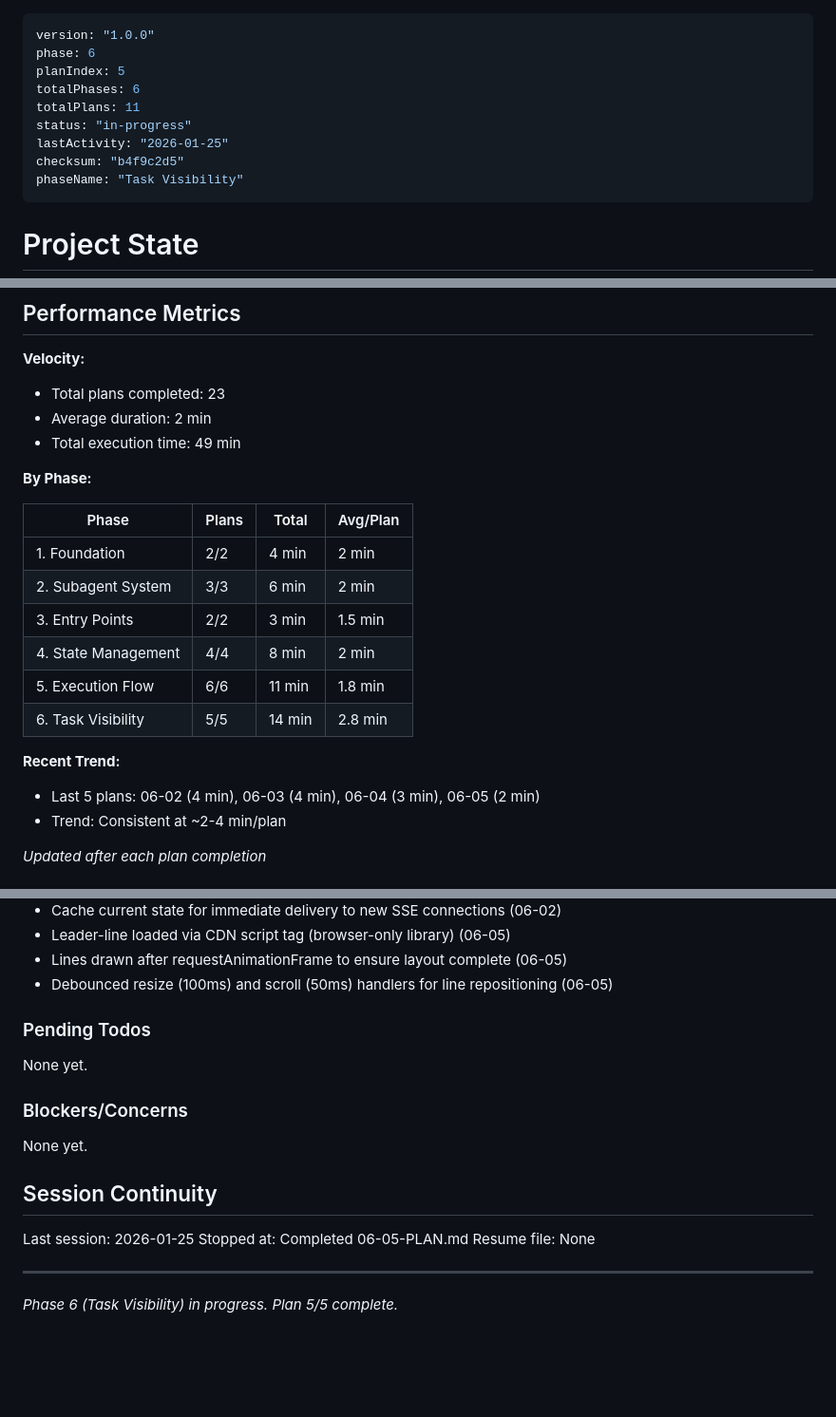
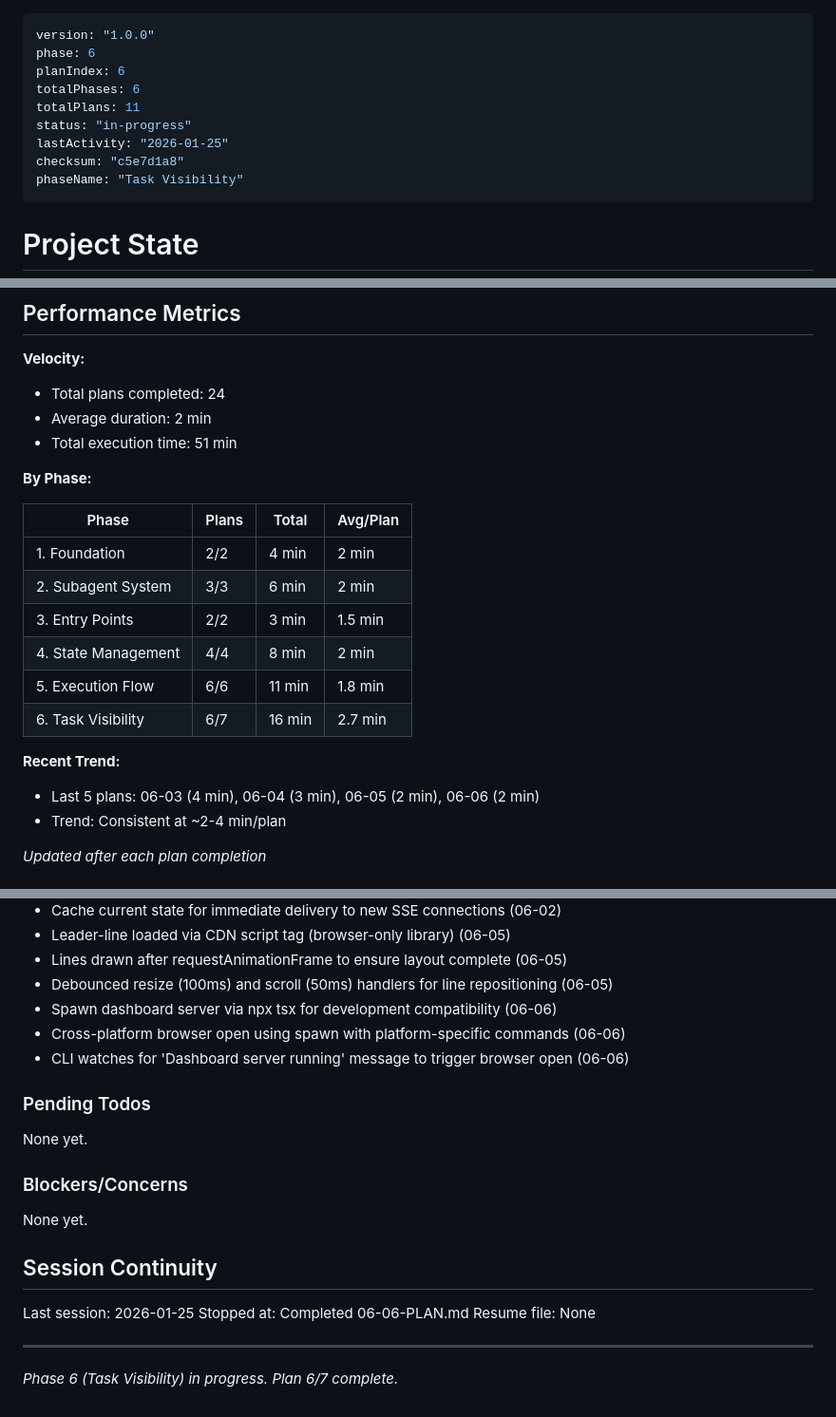
Before and after one commit to boldprojekte/arios-framework, a Markdown page: .planning/STATE.md, 3 parts joined by grey strips. Shown at 95% size. Drawn GitHub-style; blank space fills up the shorter version.

Commit message:
docs(06-06): complete dashboard CLI command plan
Tasks completed: 3/3
- Create dashboard command with options
- Register command in CLI entry point
- Update server for CLI integration

SUMMARY: .planning/phases/06-task-visibility/06-06-SUMMARY.md

```diff
--- a/.planning/STATE.md
+++ b/.planning/STATE.md
@@ -1,12 +1,12 @@
 ---
 version: "1.0.0"
 phase: 6
-planIndex: 5
+planIndex: 6
 totalPhases: 6
 totalPlans: 11
 status: "in-progress"
 lastActivity: "2026-01-25"
-checksum: "b4f9c2d5"
+checksum: "c5e7d1a8"
 phaseName: "Task Visibility"
 ---
 
@@ -31,9 +31,9 @@ Progress: [████████████████████] 98%
 ## Performance Metrics
 
 **Velocity:**
-- Total plans completed: 23
+- Total plans completed: 24
 - Average duration: 2 min
-- Total execution time: 49 min
+- Total execution time: 51 min
 
 **By Phase:**
 
@@ -44,10 +44,10 @@ Progress: [████████████████████] 98%
 | 3. Entry Points | 2/2 | 3 min | 1.5 min |
 | 4. State Management | 4/4 | 8 min | 2 min |
 | 5. Execution Flow | 6/6 | 11 min | 1.8 min |
-| 6. Task Visibility | 5/5 | 14 min | 2.8 min |
+| 6. Task Visibility | 6/7 | 16 min | 2.7 min |
 
 **Recent Trend:**
-- Last 5 plans: 06-02 (4 min), 06-03 (4 min), 06-04 (3 min), 06-05 (2 min)
+- Last 5 plans: 06-03 (4 min), 06-04 (3 min), 06-05 (2 min), 06-06 (2 min)
 - Trend: Consistent at ~2-4 min/plan
 
 *Updated after each plan completion*
@@ -128,6 +128,9 @@ Recent decisions affecting current work:
 - Leader-line loaded via CDN script tag (browser-only library) (06-05)
 - Lines drawn after requestAnimationFrame to ensure layout complete (06-05)
 - Debounced resize (100ms) and scroll (50ms) handlers for line repositioning (06-05)
+- Spawn dashboard server via npx tsx for development compatibility (06-06)
+- Cross-platform browser open using spawn with platform-specific commands (06-06)
+- CLI watches for 'Dashboard server running' message to trigger browser open (06-06)
 
 ### Pending Todos
 
@@ -140,8 +143,8 @@ None yet.
 ## Session Continuity
 
 Last session: 2026-01-25
-Stopped at: Completed 06-05-PLAN.md
+Stopped at: Completed 06-06-PLAN.md
 Resume file: None
 
 ---
-*Phase 6 (Task Visibility) in progress. Plan 5/5 complete.*
+*Phase 6 (Task Visibility) in progress. Plan 6/7 complete.*
```
Also changed, not shown: other parts of .planning/STATE.md (+2 -2 lines), 1 other file.
